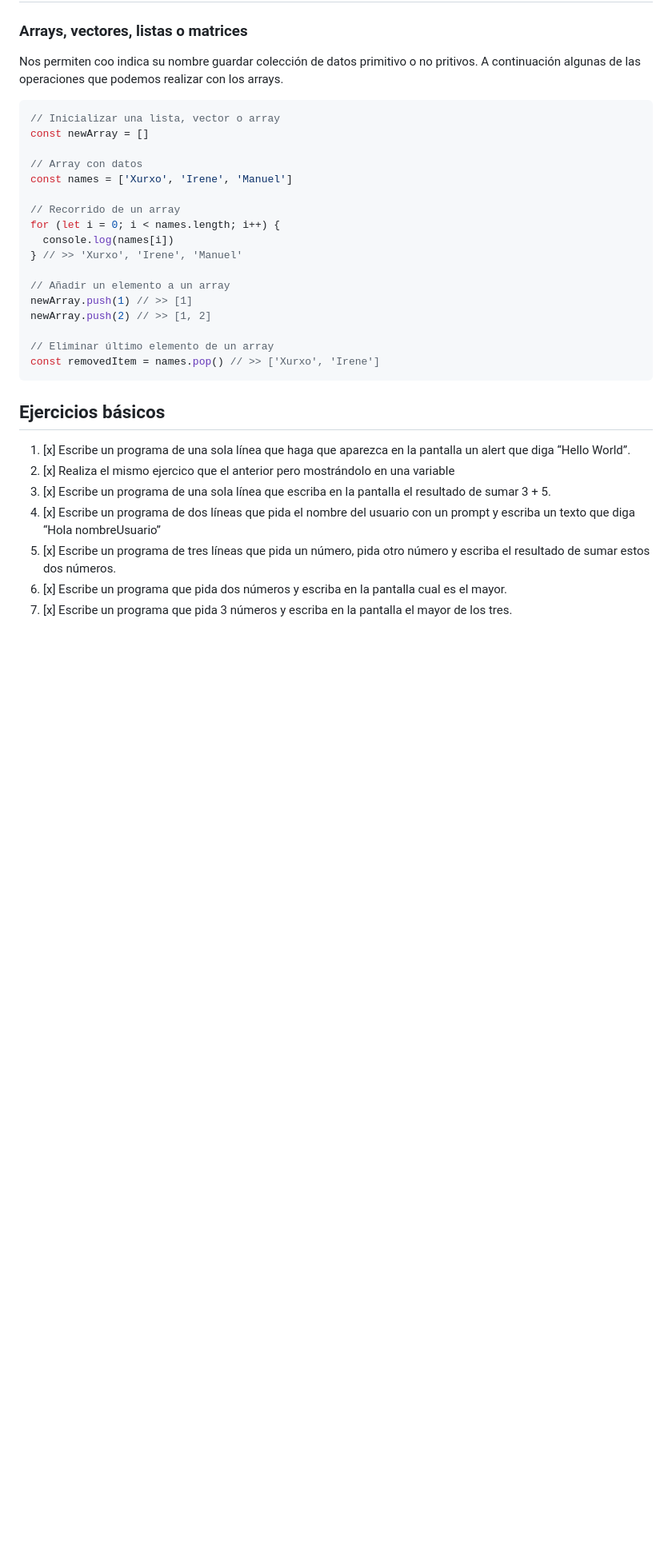
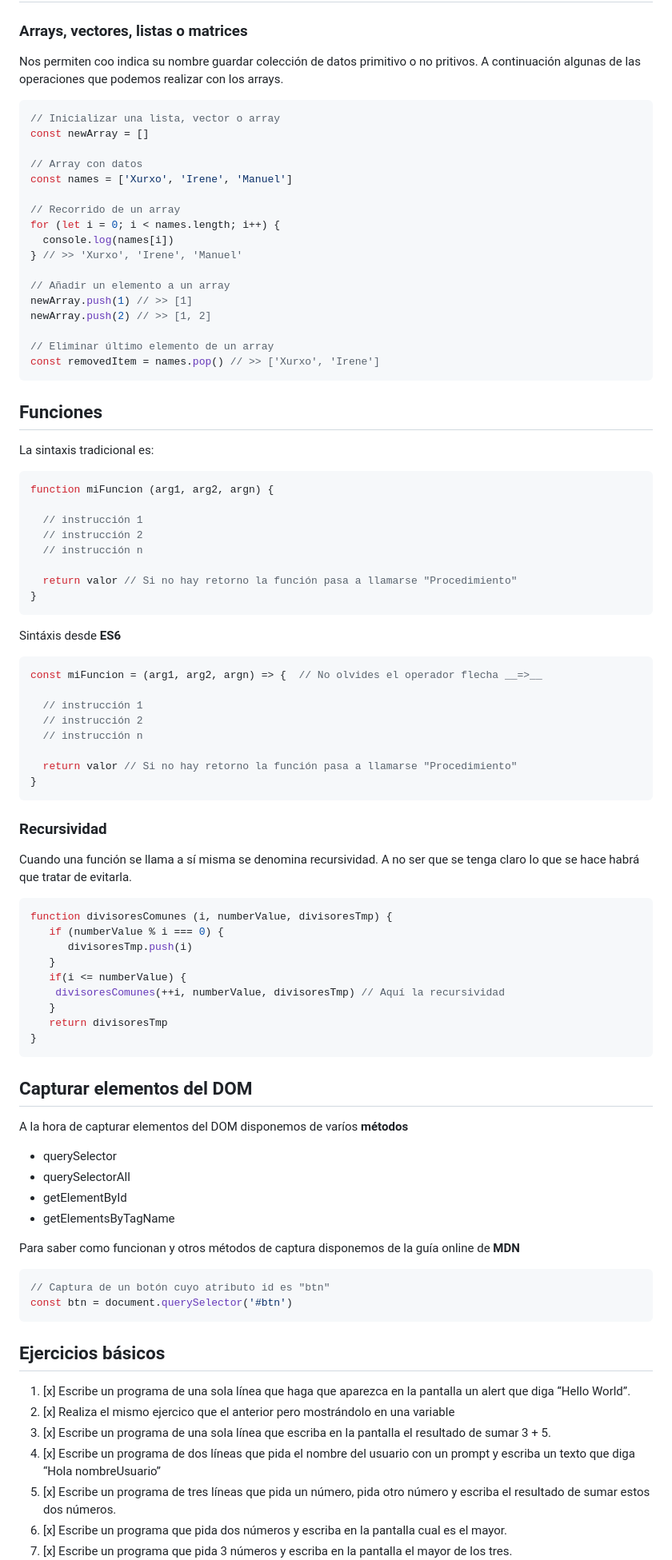
Before and after one commit to webferrol/javascript-sessions, a Markdown page: README.md, the part around one of its changes. Shown at 80% size. Drawn GitHub-style; blank space fills up the shorter version.

````diff
--- a/README.md
+++ b/README.md
@@ -179,6 +179,65 @@ newArray.push(2) // >> [1, 2]
 const removedItem = names.pop() // >> ['Xurxo', 'Irene']
 ```
 
+## Funciones
+
+La sintaxis tradicional es:
+
+```js
+function miFuncion (arg1, arg2, argn) {
+
+  // instrucción 1
+  // instrucción 2
+  // instrucción n
+
+  return valor // Si no hay retorno la función pasa a llamarse "Procedimiento"
+}
+```
+
+Sintáxis desde __ES6__
+
+```js
+const miFuncion = (arg1, arg2, argn) => {  // No olvides el operador flecha __=>__
+
+  // instrucción 1
+  // instrucción 2
+  // instrucción n
+
+  return valor // Si no hay retorno la función pasa a llamarse "Procedimiento"
+}
+```
+
+### Recursividad
+
+Cuando una función se llama a sí misma se denomina recursividad. A no ser que se tenga claro lo que se hace habrá que tratar de evitarla.
+
+```js
+function divisoresComunes (i, numberValue, divisoresTmp) {
+   if (numberValue % i === 0) {
+      divisoresTmp.push(i)
+   }
+   if(i <= numberValue) {
+    divisoresComunes(++i, numberValue, divisoresTmp) // Aquí la recursividad
+   }
+   return divisoresTmp
+}
+```
+
+## Capturar elementos del <abbr title="Document Object Model">DOM</abbr>
+
+A la hora de capturar elementos del <abbr title="Document Object Model">DOM</abbr> disponemos de varíos __métodos__
+  - querySelector
+  - querySelectorAll
+  - getElementById
+  - getElementsByTagName
+
+Para saber como funcionan y otros métodos de captura disponemos de la guía online de __MDN__
+
+```js
+// Captura de un botón cuyo atributo id es "btn"
+const btn = document.querySelector('#btn')
+```
+
 ## Ejercicios básicos
 
 1. [x] Escribe un programa de una sola línea que haga que aparezca en la pantalla un alert que diga “Hello World”.
````
Also changed, not shown: other parts of README.md (+17 -14 lines).
